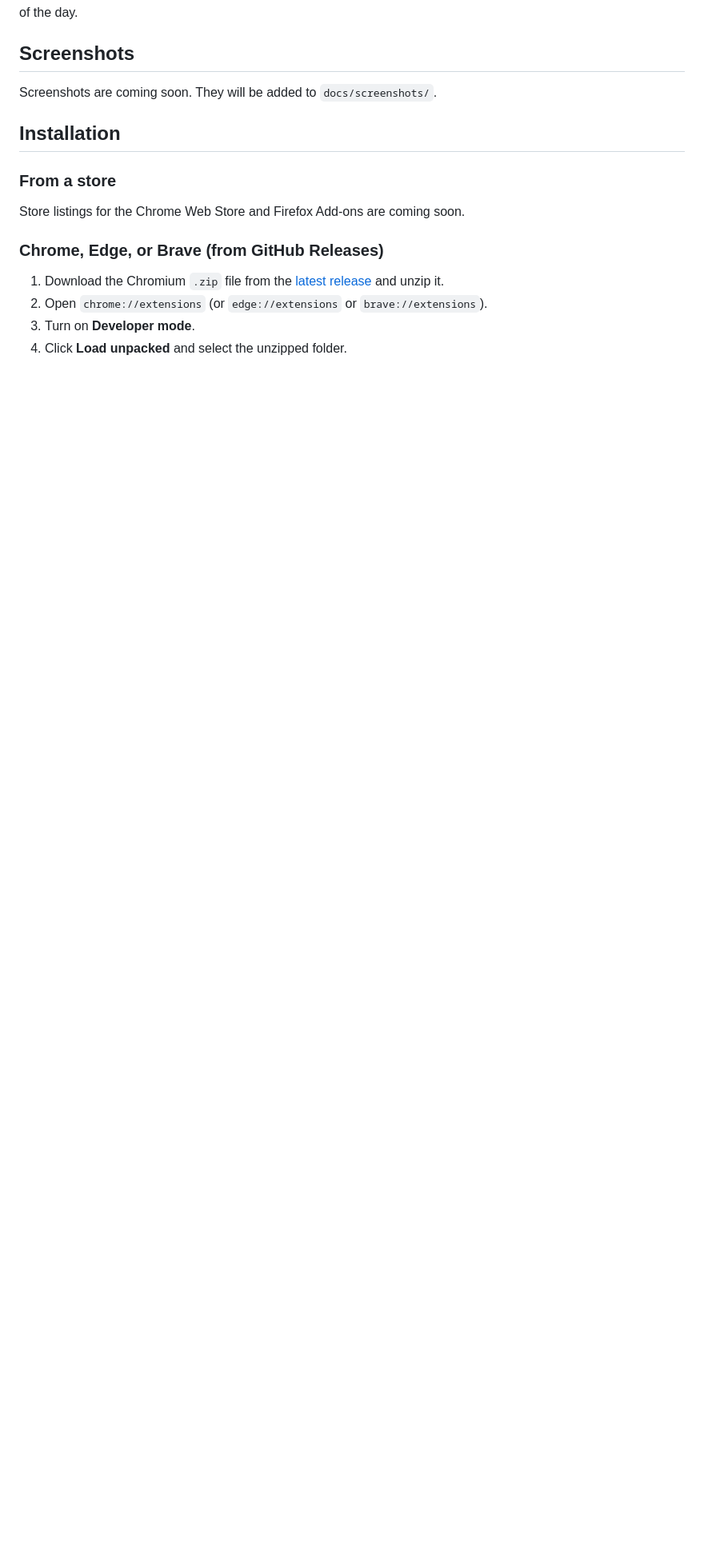
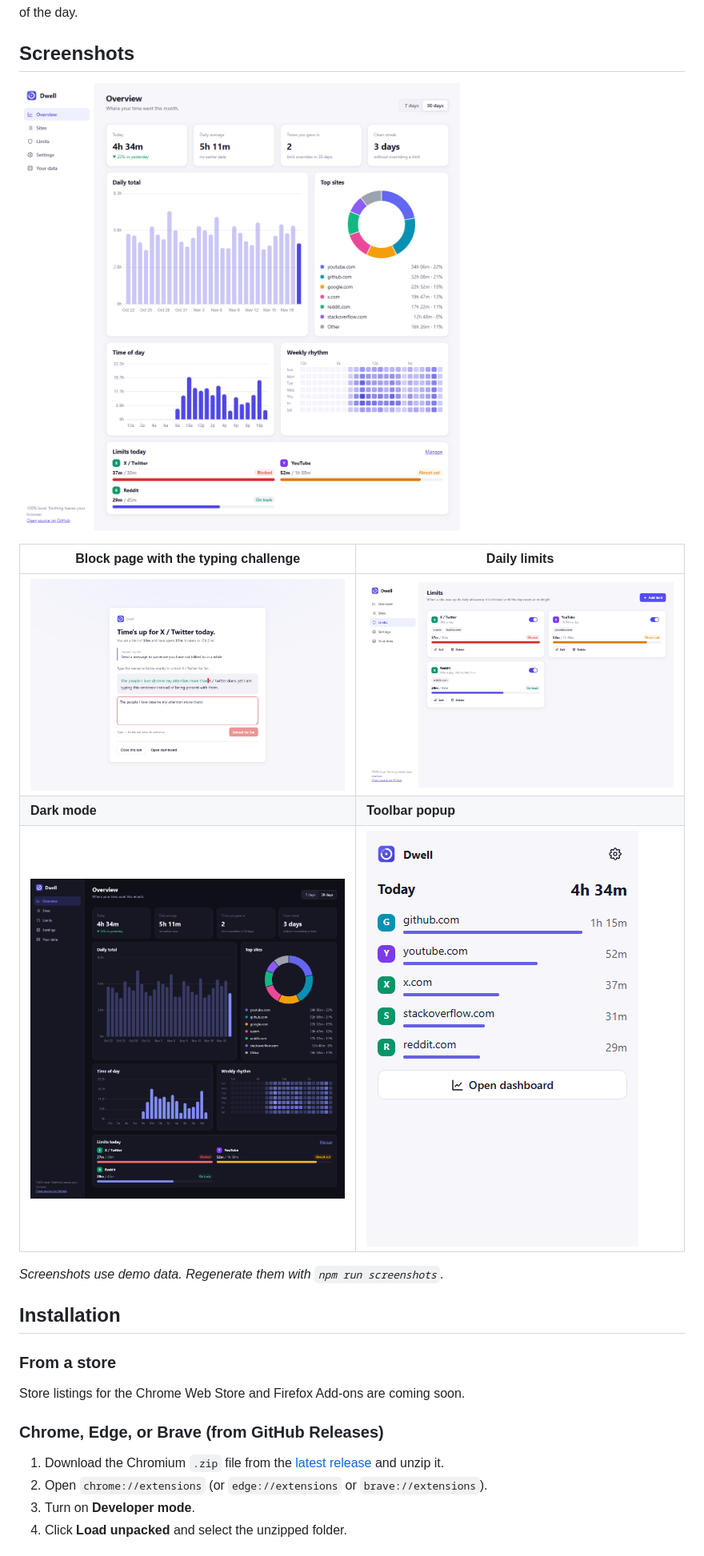
Before and after one commit to Arudchayan/dwell, a Markdown page: README.md, the part around one of its changes. Shown at 80% size. Rendered like a GitHub page; pictures changed too: docs/screenshots/blocked.png (added), docs/screenshots/limits.png (added), docs/screenshots/overview-dark.png (added); blank space fills up the shorter version.

```diff
--- a/README.md
+++ b/README.md
@@ -24,7 +24,15 @@ Dwell does not store browsing history or URLs. It keeps only the number of secon
 
 ## Screenshots
 
-Screenshots are coming soon. They will be added to `docs/screenshots/`.
+![Dashboard overview](docs/screenshots/overview-light.png)
+
+| Block page with the typing challenge             | Daily limits                           |
+| ------------------------------------------------ | -------------------------------------- |
+| ![Block page](docs/screenshots/blocked.png)      | ![Limits](docs/screenshots/limits.png) |
+| **Dark mode**                                    | **Toolbar popup**                      |
+| ![Dark mode](docs/screenshots/overview-dark.png) | ![Popup](docs/screenshots/popup.png)   |
+
+_Screenshots use demo data. Regenerate them with `npm run screenshots`._
 
 ## Installation
 
```
Also changed, not shown: other parts of README.md (+10 -3 lines), CHANGELOG.md (+1 -1 lines), docs/store/listing.md (+9 -0 lines), docs/screenshots/sites.png (added), 9 other files.
